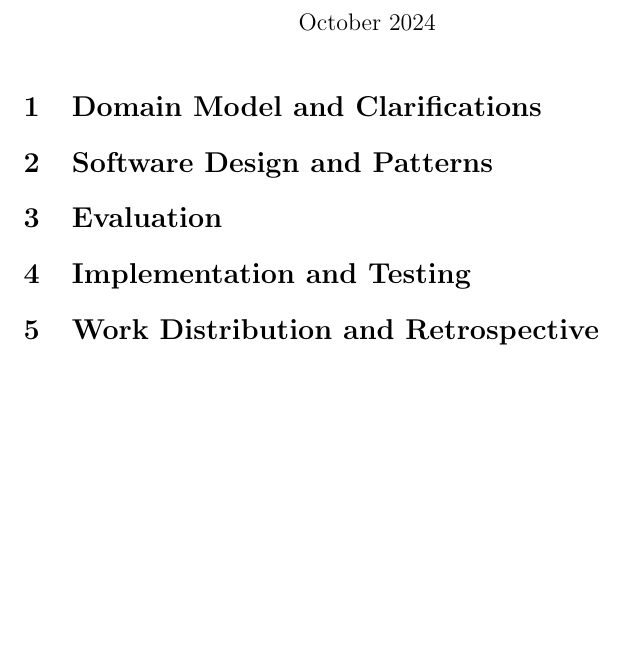
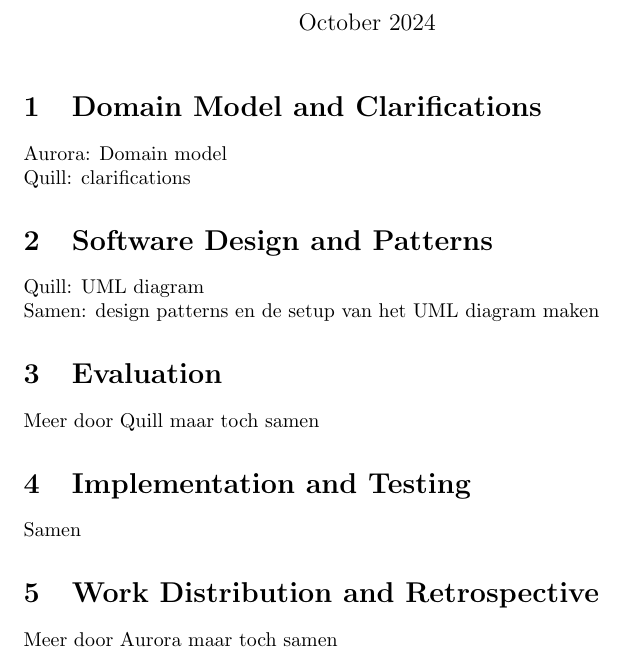
Before and after one commit to inktveer/MSO-assignment-2, a LaTeX document (main.tex): part of the page, cut so that both start at the same text, the shorter picture padded with empty space. Compiled offline with pdfLaTeX.

Commit message:
Update main.tex

```diff
--- a/main.tex
+++ b/main.tex
@@ -10,13 +10,21 @@
 \maketitle
 
 \section{Domain Model and Clarifications}
+Aurora: Domain model\\
+Quill: clarifications
 
 \section{Software Design and Patterns}
+Quill: UML diagram\\
+Samen: design patterns en de setup van het UML diagram maken
 
 \section{Evaluation}
+Meer door Quill maar toch samen
 
 \section{Implementation and Testing}
+Samen
 
 \section{Work Distribution and Retrospective}
+Meer door Aurora maar toch samen
+
 
 \end{document}
```
